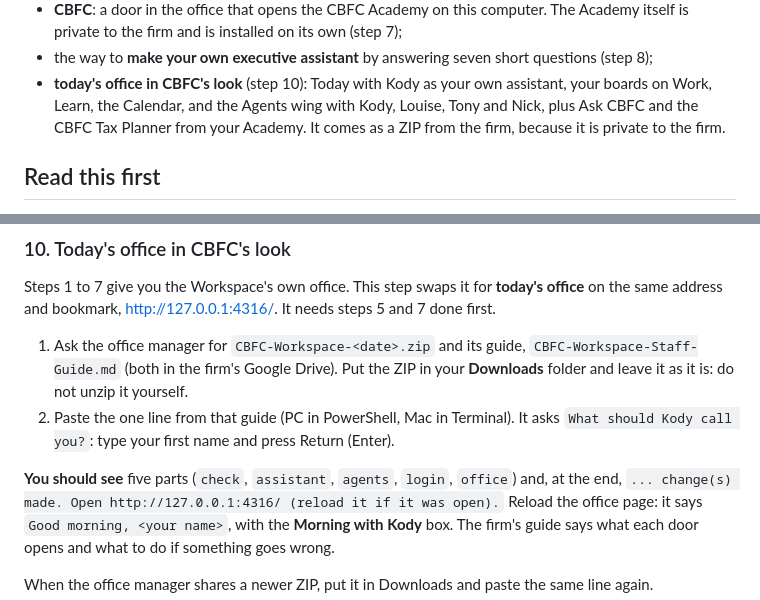
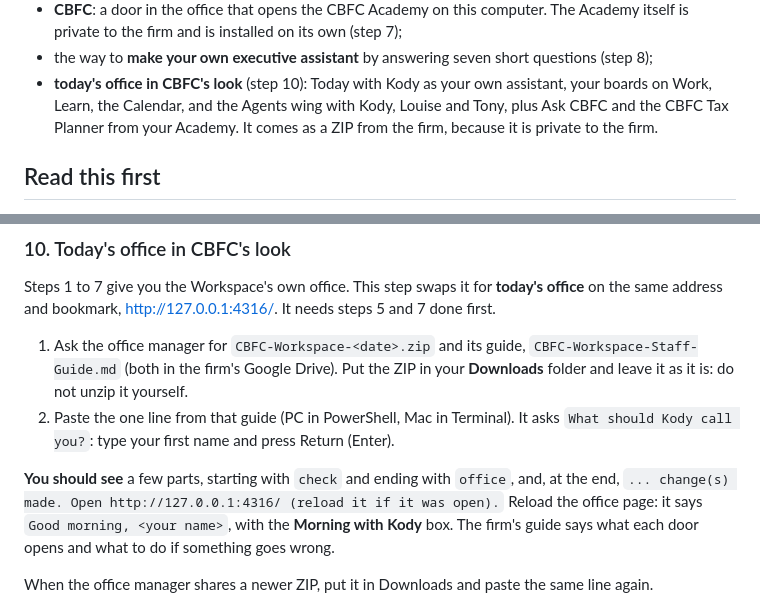
Before and after one commit to wilson-works/workspace, a Markdown page: guides/11-team-install.md, 2 parts joined by grey strips. GitHub-like rendering.

Commit message:
Guide 11 step 10: no Nick (owner 2026-11-07: "no on nick as well for now"; James's hold on WorkSpace 2.5.1)
The intro names the hall as Kody, Louise and Tony; the installer's parts are no longer listed by name, so the step
stays true once the staff ZIP drops Nick's agents part.

Order: WO-20261107-cbfc-staff-workspace-on-current-office

```diff
--- a/guides/11-team-install.md
+++ b/guides/11-team-install.md
@@ -16,7 +16,7 @@ When you finish, this computer has:
   private to the firm and is installed on its own (step 7);
 - the way to **make your own executive assistant** by answering seven short questions (step 8);
 - **today's office in CBFC's look** (step 10): Today with Kody as your own assistant, your boards on Work,
-  Learn, the Calendar, and the Agents wing with Kody, Louise, Tony and Nick, plus Ask CBFC and the CBFC Tax
+  Learn, the Calendar, and the Agents wing with Kody, Louise and Tony, plus Ask CBFC and the CBFC Tax
   Planner from your Academy. It comes as a ZIP from the firm, because it is private to the firm.
 
 ## Read this first
@@ -255,7 +255,7 @@ address and bookmark, http://127.0.0.1:4316/. It needs steps 5 and 7 done first.
 2. Paste the one line from that guide (PC in PowerShell, Mac in Terminal). It asks
    `What should Kody call you?`: type your first name and press Return (Enter).
 
-**You should see** five parts (`check`, `assistant`, `agents`, `login`, `office`) and, at the end,
+**You should see** a few parts, starting with `check` and ending with `office`, and, at the end,
 `... change(s) made. Open http://127.0.0.1:4316/ (reload it if it was open).` Reload the office page: it
 says `Good morning, <your name>`, with the **Morning with Kody** box. The firm's guide says what each door
 opens and what to do if something goes wrong.
```
